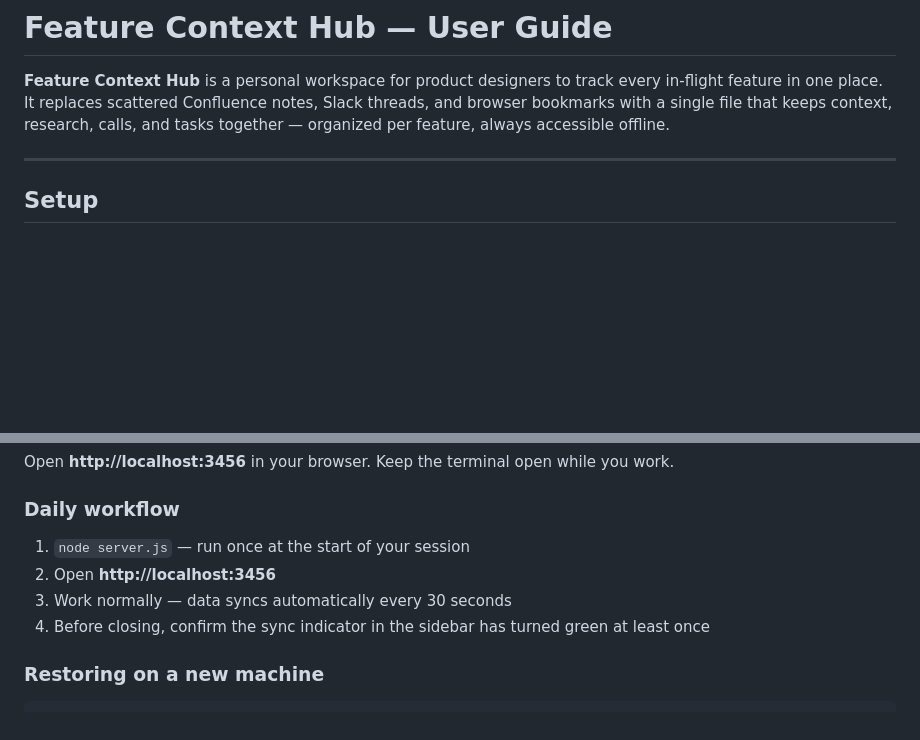
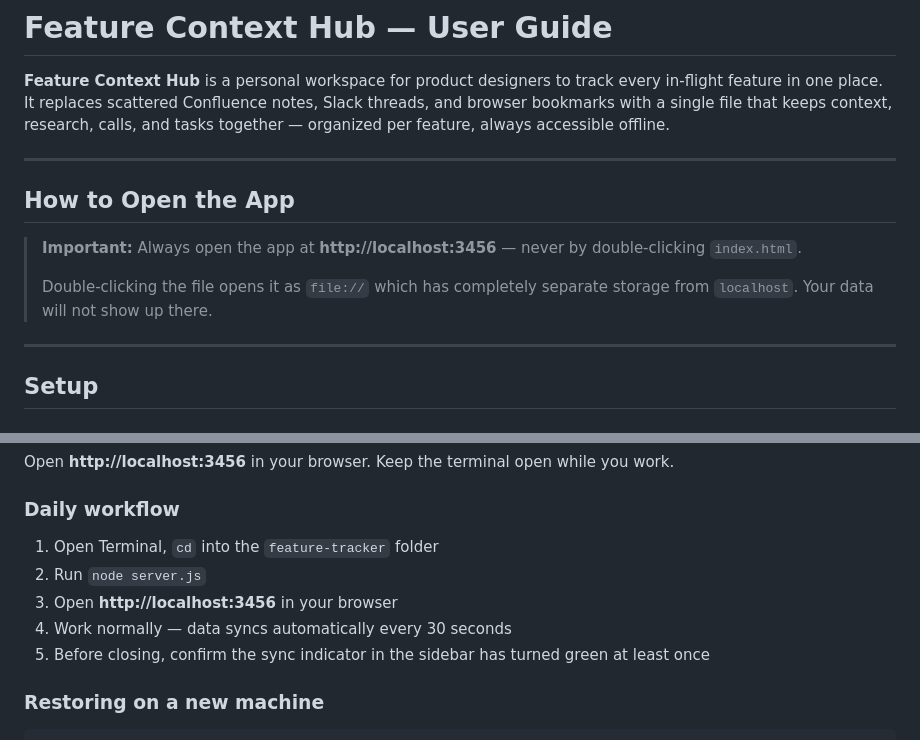
Before and after one commit to ElaineZhang86/feature-tracker, a Markdown page: USER_GUIDE.md, 2 parts joined by grey strips. Rendered like a GitHub page; blank space fills up the shorter version.

Commit message:
docs: clarify correct way to open app (localhost only, not file://)
Add explicit warning that double-clicking index.html will not show data.
Update daily workflow steps to be more explicit.

Co-Authored-By: Claude Sonnet 4.6 <noreply@anthropic.com>

```diff
--- a/USER_GUIDE.md
+++ b/USER_GUIDE.md
@@ -1,6 +1,14 @@
 # Feature Context Hub — User Guide
 
 **Feature Context Hub** is a personal workspace for product designers to track every in-flight feature in one place. It replaces scattered Confluence notes, Slack threads, and browser bookmarks with a single file that keeps context, research, calls, and tasks together — organized per feature, always accessible offline.
+
+---
+
+## How to Open the App
+
+> **Important:** Always open the app at **http://localhost:3456** — never by double-clicking `index.html`.
+>
+> Double-clicking the file opens it as `file://` which has completely separate storage from `localhost`. Your data will not show up there.
 
 ---
 
@@ -38,10 +46,11 @@ Open **http://localhost:3456** in your browser. Keep the terminal open while you
 
 ### Daily workflow
 
-1. `node server.js` — run once at the start of your session
-2. Open **http://localhost:3456**
-3. Work normally — data syncs automatically every 30 seconds
-4. Before closing, confirm the sync indicator in the sidebar has turned green at least once
+1. Open Terminal, `cd` into the `feature-tracker` folder
+2. Run `node server.js`
+3. Open **http://localhost:3456** in your browser
+4. Work normally — data syncs automatically every 30 seconds
+5. Before closing, confirm the sync indicator in the sidebar has turned green at least once
 
 ### Restoring on a new machine
 
```
